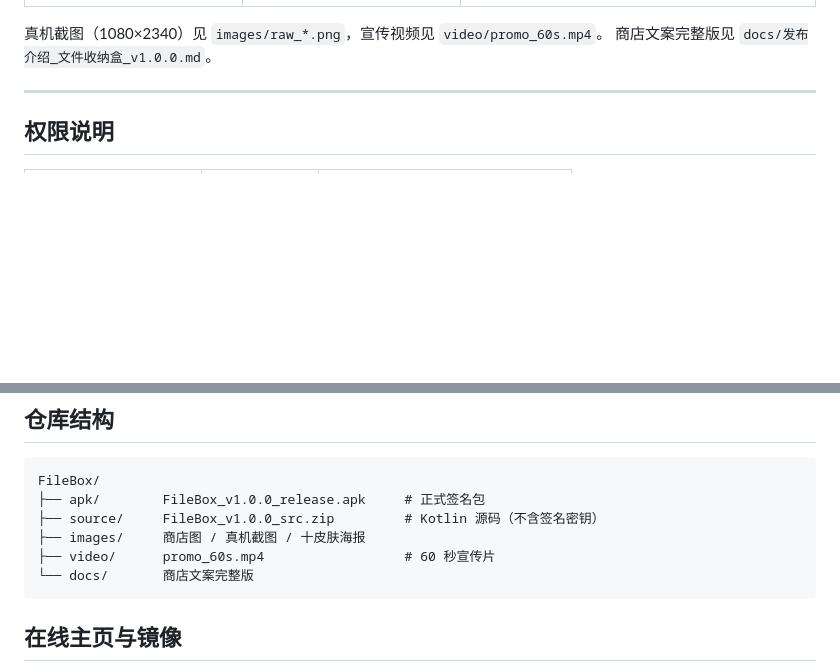
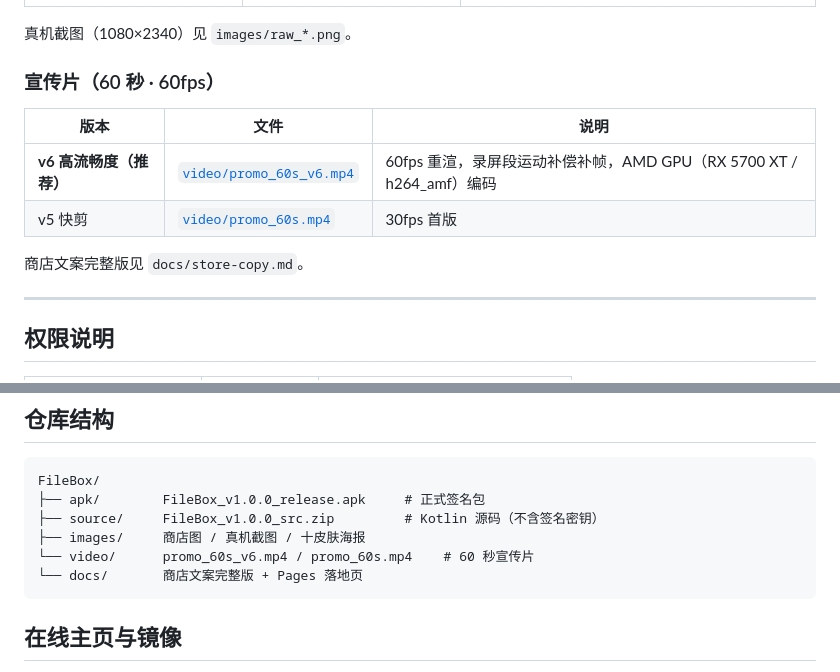
Before and after one commit to YanXi20110914/filebox, a Markdown page: README.md, 2 parts joined by grey strips. Drawn GitHub-style; blank space fills up the shorter version.

````diff
--- a/README.md
+++ b/README.md
@@ -81,8 +81,16 @@
 |---|---|---|
 | ![](images/store_03.png) | ![](images/store_05.png) | ![](images/store_poster.png) |
 
-真机截图（1080×2340）见 `images/raw_*.png`，宣传视频见 `video/promo_60s.mp4`。
-商店文案完整版见 `docs/发布介绍_文件收纳盒_v1.0.0.md`。
+真机截图（1080×2340）见 `images/raw_*.png`。
+
+### 宣传片（60 秒 · 60fps）
+
+| 版本 | 文件 | 说明 |
+|---|---|---|
+| **v6 高流畅度（推荐）** | [`video/promo_60s_v6.mp4`](video/promo_60s_v6.mp4) | 60fps 重渲，录屏段运动补偿补帧，AMD GPU（RX 5700 XT / h264_amf）编码 |
+| v5 快剪 | [`video/promo_60s.mp4`](video/promo_60s.mp4) | 30fps 首版 |
+
+商店文案完整版见 `docs/store-copy.md`。
 
 ---
 
@@ -110,8 +118,8 @@ FileBox/
 ├── apk/        FileBox_v1.0.0_release.apk     # 正式签名包
 ├── source/     FileBox_v1.0.0_src.zip         # Kotlin 源码（不含签名密钥）
 ├── images/     商店图 / 真机截图 / 十皮肤海报
-├── video/      promo_60s.mp4                  # 60 秒宣传片
-└── docs/       商店文案完整版
+└── video/      promo_60s_v6.mp4 / promo_60s.mp4    # 60 秒宣传片
+└── docs/       商店文案完整版 + Pages 落地页
 ```
 
 ## 在线主页与镜像
````
